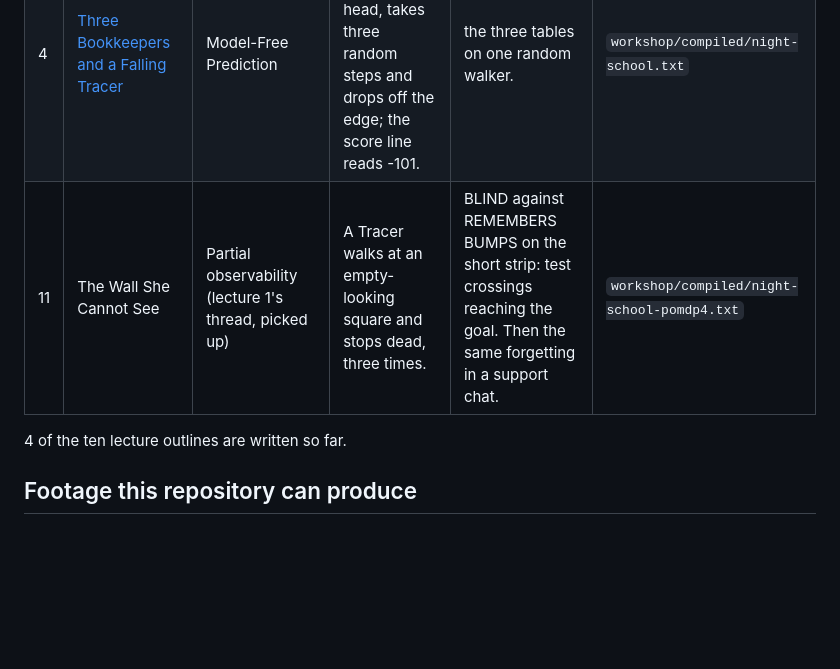
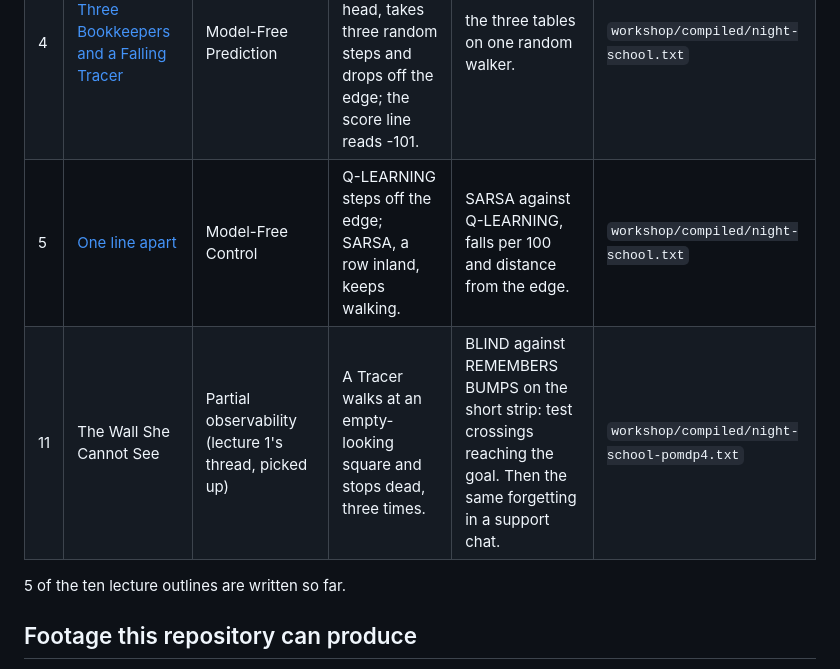
Before and after one commit to CarlKho-Minerva/overwatch-rl-lab, a Markdown page: series/README.md, the part around the change. GitHub-like rendering; blank space fills up the shorter version.

```diff
--- a/series/README.md
+++ b/series/README.md
@@ -22,9 +22,10 @@ They are a starting point for whoever records them.
 | 2 | [What a square is worth](episode-02.md) | Markov Decision Processes | RANDOM WALK steps forward, back, inland, then off the edge. Score line: -101. | RANDOM WALK's measured score against the exact value, then the PLANNER. | `workshop/compiled/night-school.txt` |
 | 3 | [The Bot Who Never Fell](episode-03.md) | Planning by Dynamic Programming | nine Tracers on the strip, names over their heads, tumbling off the edge one by one; at the left end, PLANNER standing still. | value iteration on the strip, 13 sweeps as arrows, then the greedy walk. | `workshop/compiled/night-school.txt` |
 | 4 | [Three Bookkeepers and a Falling Tracer](episode-04.md) | Model-Free Prediction | RANDOM WALK, name over her head, takes three random steps and drops off the edge; the score line reads -101. | the three tables on one random walker. | `workshop/compiled/night-school.txt` |
+| 5 | [One line apart](episode-05.md) | Model-Free Control | Q-LEARNING steps off the edge; SARSA, a row inland, keeps walking. | SARSA against Q-LEARNING, falls per 100 and distance from the edge. | `workshop/compiled/night-school.txt` |
 | 11 | The Wall She Cannot See | Partial observability (lecture 1's thread, picked up) | A Tracer walks at an empty-looking square and stops dead, three times. | BLIND against REMEMBERS BUMPS on the short strip: test crossings reaching the goal. Then the same forgetting in a support chat. | `workshop/compiled/night-school-pomdp4.txt` |
 
-4 of the ten lecture outlines are written so far.
+5 of the ten lecture outlines are written so far.
 
 ## Footage this repository can produce
 
```
Also changed, not shown: course/README.md (+2 -1 lines), course/lecture-05.md (added, +128 -0 lines), series/episode-05.md (added, +14 -0 lines), analysis/figures/night/fig_pomdp_eval.png (added), analysis/figures/night/fig_pomdp_learning.png (added), analysis/figures/night/fig_pomdp_routes.png (added), 3 other files.
